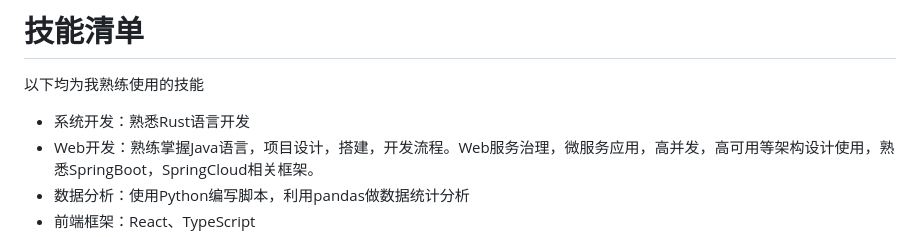
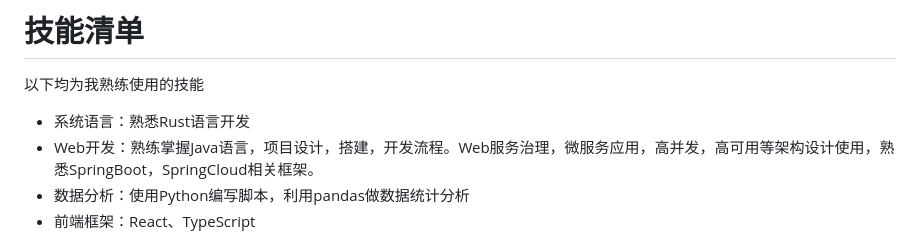
Before and after one commit to windyund/windyund.github.io, a Markdown page: README.md, the part around one of its changes. Drawn GitHub-style.

```diff
--- a/README.md
+++ b/README.md
@@ -76,7 +76,7 @@ features:
 
 以下均为我熟练使用的技能
 
-- 系统开发：熟悉Rust语言开发
+- 系统语言：熟悉Rust语言开发
 - Web开发：熟练掌握Java语言，项目设计，搭建，开发流程。Web服务治理，微服务应用，高并发，高可用等架构设计使用，熟悉SpringBoot，SpringCloud相关框架。
 - 数据分析：使用Python编写脚本，利用pandas做数据统计分析
 - 前端框架：React、TypeScript
```
Also changed, not shown: other parts of README.md (+4 -4 lines).
